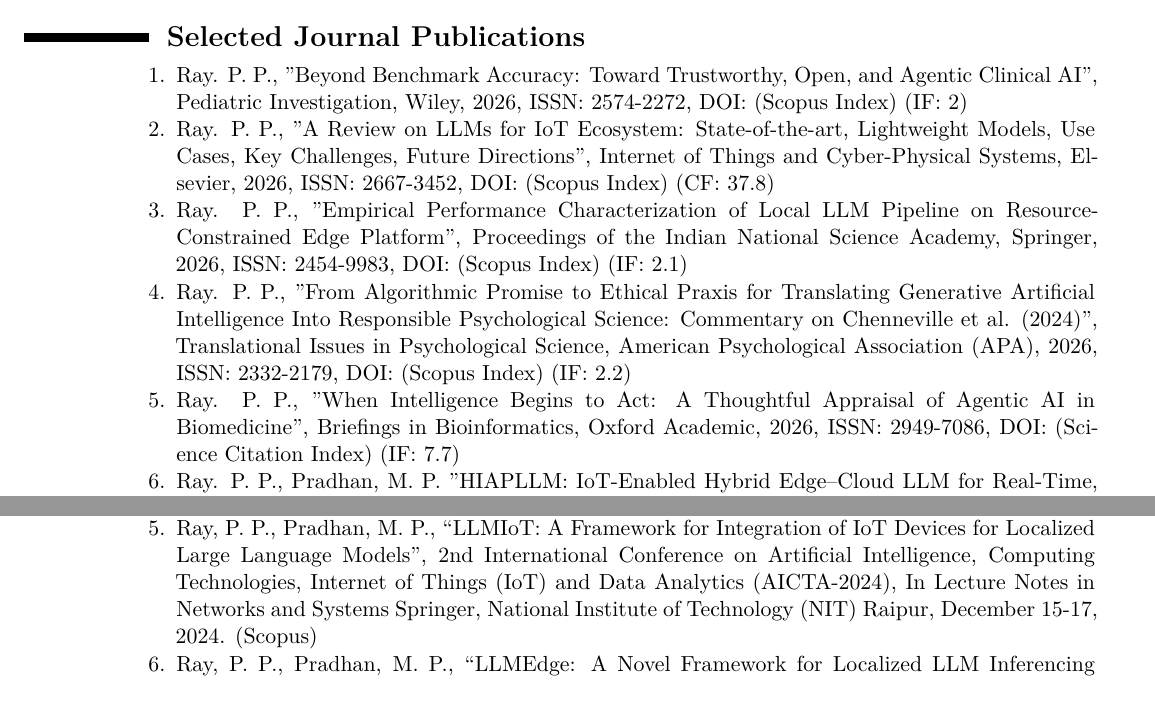
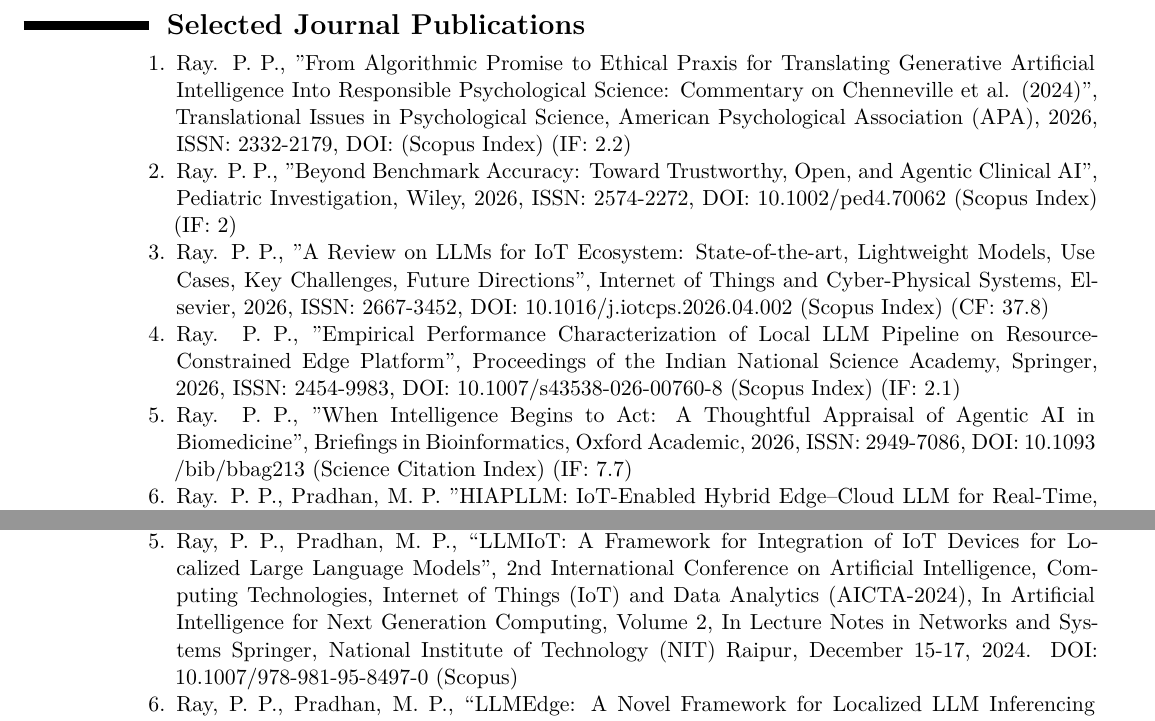
Before and after one commit to ParthaPRay/ParthaPRay.github.io, a LaTeX CV (assets/ParthaPratimRay_CV_Latex.tex): two parts of pages 3 and 13 of 28, joined at a grey line, cut so that both start at the same text. Compiled offline with XeLaTeX.

Commit message:
Add files via upload

```diff
--- a/assets/ParthaPratimRay_CV_Latex.tex
+++ b/assets/ParthaPratimRay_CV_Latex.tex
@@ -156,16 +156,15 @@
 \begin{adjustwidth}{6em}{0pt}
 	\begin{enumerate}
 
-		\item Ray. P. P., "Beyond Benchmark Accuracy: Toward Trustworthy, Open, and Agentic Clinical AI", Pediatric Investigation, Wiley, 2026, ISSN: 2574-2272, DOI: (Scopus Index) (IF: 2)
-
-		\item Ray. P. P., "A Review on LLMs for IoT Ecosystem: State-of-the-art, Lightweight Models, Use Cases, Key Challenges, Future Directions", Internet of Things and Cyber-Physical Systems, Elsevier, 2026, ISSN: 2667-3452, DOI: (Scopus Index) (CF: 37.8)
-
-		\item Ray. P. P., "Empirical Performance Characterization of Local LLM Pipeline on Resource-Constrained Edge Platform", Proceedings of the Indian National Science Academy, Springer, 2026, ISSN: 2454-9983, DOI: (Scopus Index) (IF: 2.1)
-
 		\item Ray. P. P., "From Algorithmic Promise to Ethical Praxis for Translating Generative Artificial Intelligence Into Responsible Psychological Science: Commentary on Chenneville et al. (2024)", Translational Issues in Psychological Science, American Psychological Association (APA), 2026, ISSN: 2332-2179, DOI: (Scopus Index) (IF: 2.2)
 
+		\item Ray. P. P., "Beyond Benchmark Accuracy: Toward Trustworthy, Open, and Agentic Clinical AI", Pediatric Investigation, Wiley, 2026, ISSN: 2574-2272, DOI: 10.1002/ped4.70062 (Scopus Index) (IF: 2)
 
-		\item 	Ray. P. P., "When Intelligence Begins to Act: A Thoughtful Appraisal of Agentic AI in Biomedicine", Briefings in Bioinformatics, Oxford Academic, 2026, ISSN: 2949-7086, DOI: (Science Citation Index) (IF: 7.7)
+		\item Ray. P. P., "A Review on LLMs for IoT Ecosystem: State-of-the-art, Lightweight Models, Use Cases, Key Challenges, Future Directions", Internet of Things and Cyber-Physical Systems, Elsevier, 2026, ISSN: 2667-3452, DOI: 10.1016/j.iotcps.2026.04.002 (Scopus Index) (CF: 37.8)
+
+		\item Ray. P. P., "Empirical Performance Characterization of Local LLM Pipeline on Resource-Constrained Edge Platform", Proceedings of the Indian National Science Academy, Springer, 2026, ISSN: 2454-9983, DOI: 10.1007/s43538-026-00760-8 (Scopus Index) (IF: 2.1)
+
+		\item 	Ray. P. P., "When Intelligence Begins to Act: A Thoughtful Appraisal of Agentic AI in Biomedicine", Briefings in Bioinformatics, Oxford Academic, 2026, ISSN: 2949-7086, DOI: 10.1093 /bib/bbag213 (Science Citation Index) (IF: 7.7)
 
 		\item 	Ray. P. P., Pradhan, M. P. "HIAPLLM: IoT-Enabled Hybrid Edge–Cloud LLM for Real-Time, Privacy-Preserving Air Quality Advisories in India", MAPAN, Springer, 2026, ISSN: 0974-9853, DOI: 10.1007/s12647-026-00908-3 (Science Citation Index) (IF: 1.3)
 
@@ -515,7 +514,7 @@
 
 	\item Phukon, P., Lokhar, Y., Ray, P. P., “Localized Open-Source LLM Aware Retrieval Augmented Generation of Legal Documents: A Case Study on Indian Constitution and Penal Code”, In IEEE Flagship International BIT Conference (BITCON-24), BIT Sindhri, December 7-8, 2024. DOI: 10.1109/BITCON63716.2024.10985396
 
-	\item Ray, P. P., Pradhan, M. P., “LLMIoT: A Framework for Integration of IoT Devices for Localized Large Language Models”, 2nd International Conference on Artificial Intelligence, Computing Technologies, Internet of Things (IoT) and Data Analytics (AICTA-2024), In Lecture Notes in Networks and Systems Springer, National Institute of Technology (NIT) Raipur, December 15-17, 2024. (Scopus)
+	\item Ray, P. P., Pradhan, M. P., “LLMIoT: A Framework for Integration of IoT Devices for Localized Large Language Models”, 2nd International Conference on Artificial Intelligence, Computing Technologies, Internet of Things (IoT) and Data Analytics (AICTA-2024), In Artificial Intelligence for Next Generation Computing, Volume 2, In Lecture Notes in Networks and Systems Springer, National Institute of Technology (NIT) Raipur, December 15-17, 2024. DOI: 10.1007/978-981-95-8497-0 (Scopus)
 
 	\item Ray, P. P., Pradhan, M. P., “LLMEdge: A Novel Framework for Localized LLM Inferencing at Resource Constrained Edge”, IEEE 5th International Conference on IoT Based Control Networks and Intelligent Systems (ICICNIS 2024), IEEE, T. John Institute of Technology, Bangalore, December 17-18, 2024. DOI: 10.1109/ICICNIS64247.2024.10823332.
 
```
Also changed, not shown: assets/ParthaPratimRay_CV_Latex.pdf, assets/ParthaPratimRay_CV_Latex.tex (2 more changed lines).
